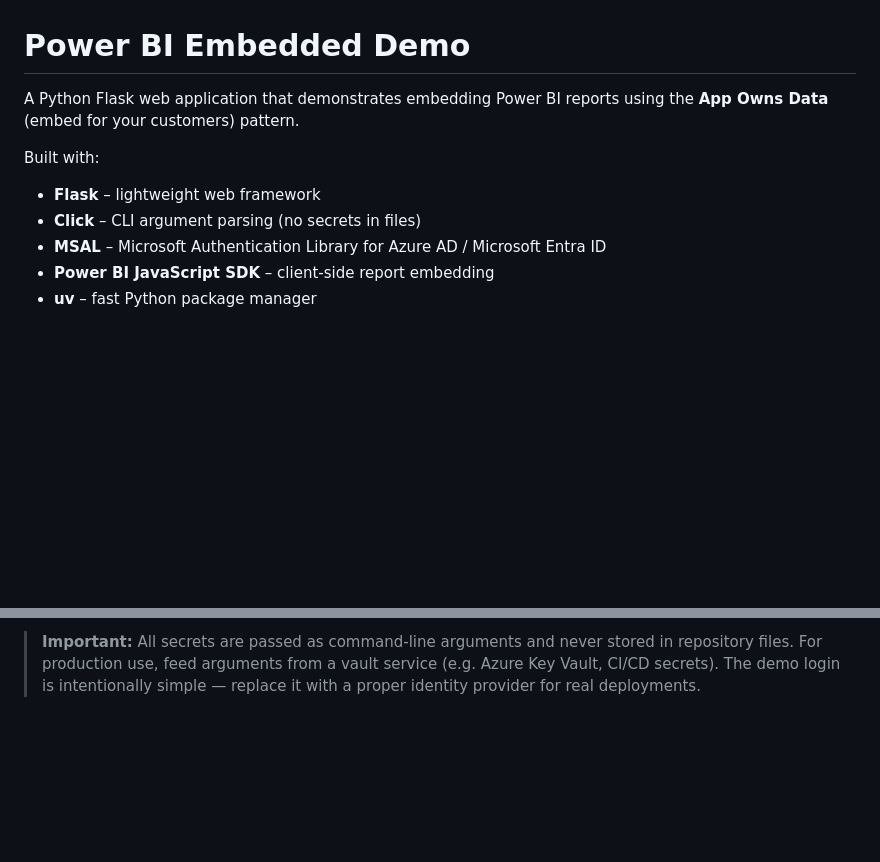
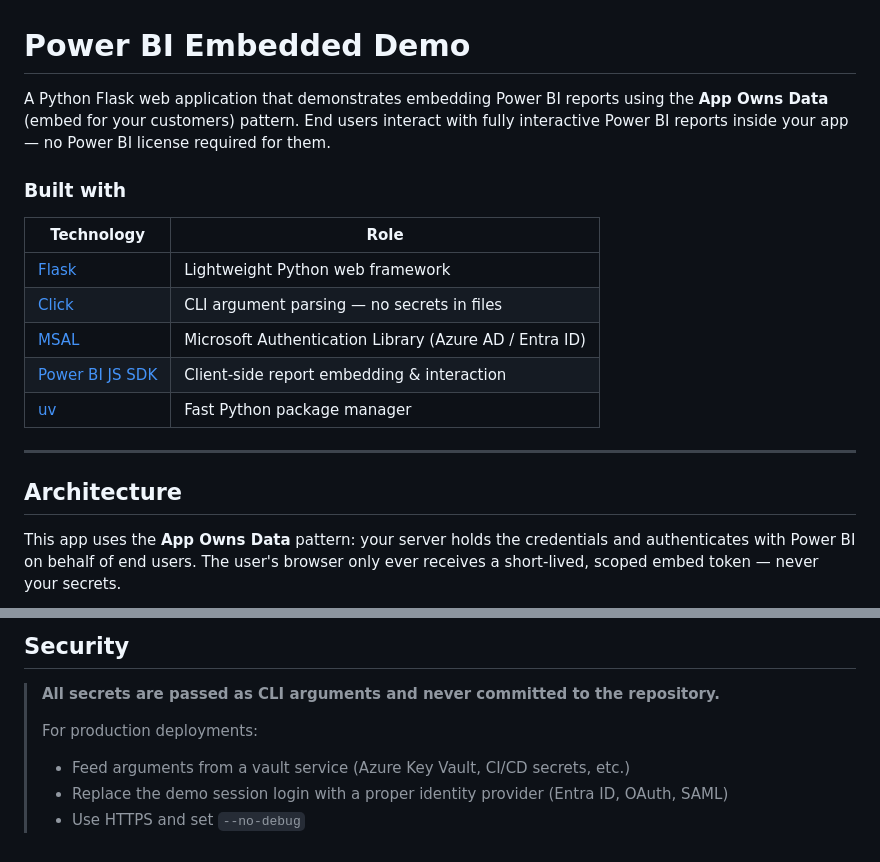
Before and after one commit to hgrandy94/pbi-embedded-demo, a Markdown page: README.md, 2 parts joined by grey strips. GitHub-like rendering; blank space fills up the shorter version.

```diff
--- a/README.md
+++ b/README.md
@@ -1,11 +1,20 @@
 # Power BI Embedded Demo
 
-A Python Flask web application that demonstrates embedding Power BI reports using the **App Owns Data** (embed for your customers) pattern.
+A Python Flask web application that demonstrates embedding Power BI reports using the **App Owns Data** (embed for your customers) pattern. End users interact with fully interactive Power BI reports inside your app — no Power BI license required for them.
 
-Built with:
+### Built with
 
-- **Flask** – lightweight web framework
-- **Click** – CLI argument parsing (no secrets in files)
-- **MSAL** – Microsoft Authentication Library for Azure AD / Microsoft Entra ID
-- **Power BI JavaScript SDK** – client-side report embedding
-- **uv** – fast Python package manager
+| Technology | Role |
+|---|---|
+| [Flask](https://flask.palletsprojects.com/) | Lightweight Python web framework |
+| [Click](https://click.palletsprojects.com/) | CLI argument parsing — no secrets in files |
+| [MSAL](https://github.com/AzureAD/microsoft-authentication-library-for-python) | Microsoft Authentication Library (Azure AD / Entra ID) |
+| [Power BI JS SDK](https://aka.ms/pbijs) | Client-side report embedding & interaction |
+| [uv](https://docs.astral.sh/uv/) | Fast Python package manager |
+
+---
+
+## Architecture
+
+This app uses the **App Owns Data** pattern: your server holds the credentials and authenticates with Power BI on behalf of end users. The user's browser only ever receives a short-lived, scoped embed token — never your secrets.
+
@@ -115,2 +246,9 @@ pbi-embedded-demo/
 
-> **Important:** All secrets are passed as command-line arguments and never stored in repository files. For production use, feed arguments from a vault service (e.g. Azure Key Vault, CI/CD secrets). The demo login is intentionally simple — replace it with a proper identity provider for real deployments.
+## Security
+
+> **All secrets are passed as CLI arguments and never committed to the repository.**
+>
+> For production deployments:
+> - Feed arguments from a vault service (Azure Key Vault, CI/CD secrets, etc.)
+> - Replace the demo session login with a proper identity provider (Entra ID, OAuth, SAML)
+> - Use HTTPS and set `--no-debug`
```
Also changed, not shown: other parts of README.md (+151 -29 lines).
